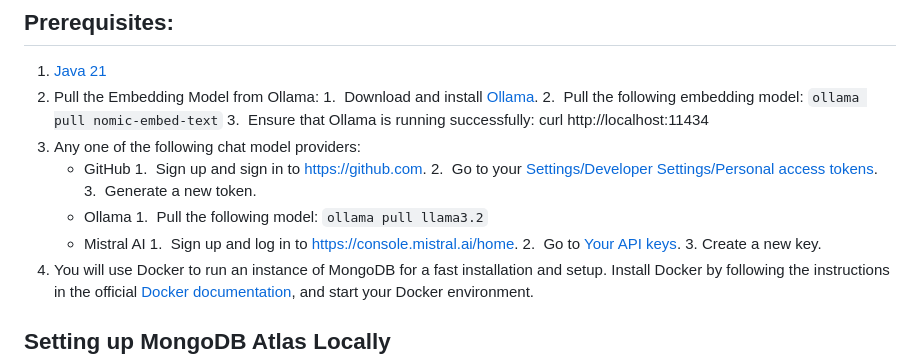
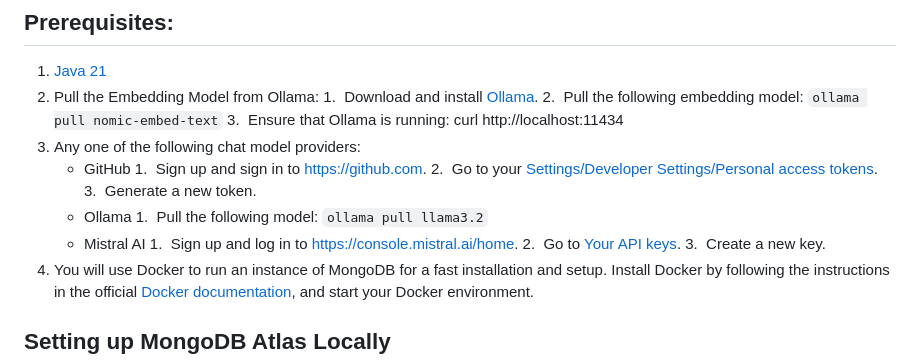
Before and after one commit to OpenLiberty/sample-langchain4j, a Markdown page: rag-db/README.md, the part around the change. GitHub-like rendering.

Commit message:
apply suggestions
Signed-off-by: Siaa Gor <siaa.gor@ibm.com>

```diff
--- a/rag-db/README.md
+++ b/rag-db/README.md
@@ -8,7 +8,7 @@ This example demonstrates RAG with LangChain4J in a Jakarta EE / MicroProfile ap
 2. Pull the Embedding Model from Ollama:
     1.&nbsp; Download and install [Ollama](https://ollama.com/download).
     2.&nbsp; Pull the following embedding model: `ollama pull nomic-embed-text`
-    3.&nbsp; Ensure that Ollama is running successfully: curl http://localhost:11434
+    3.&nbsp; Ensure that Ollama is running: curl http://localhost:11434
 3. Any one of the following chat model providers:
    - GitHub
         1.&nbsp; Sign up and sign in to https://github.com.
@@ -19,7 +19,7 @@ This example demonstrates RAG with LangChain4J in a Jakarta EE / MicroProfile ap
    - Mistral AI
         1.&nbsp; Sign up and log in to https://console.mistral.ai/home.
         2.&nbsp; Go to [Your API keys](https://console.mistral.ai/api-keys).
-        3.&nbsp;Create a new key.
+        3.&nbsp; Create a new key.
 4. You will use Docker to run an instance of MongoDB for a fast installation and setup. Install Docker by following the instructions in the official [Docker documentation](https://docs.docker.com/engine/installation), and start your Docker environment.
 
 ## Setting up MongoDB Atlas Locally
```
